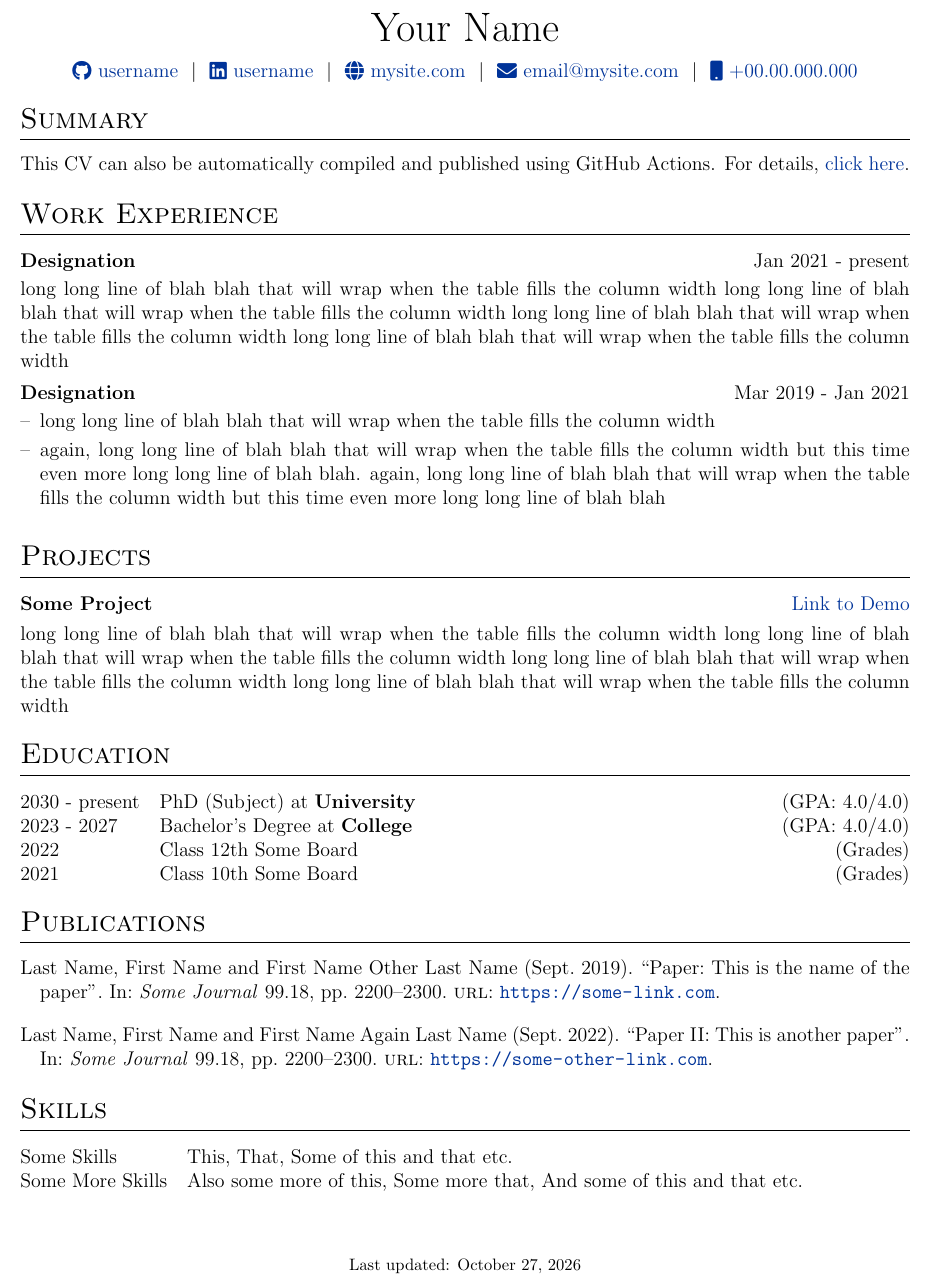
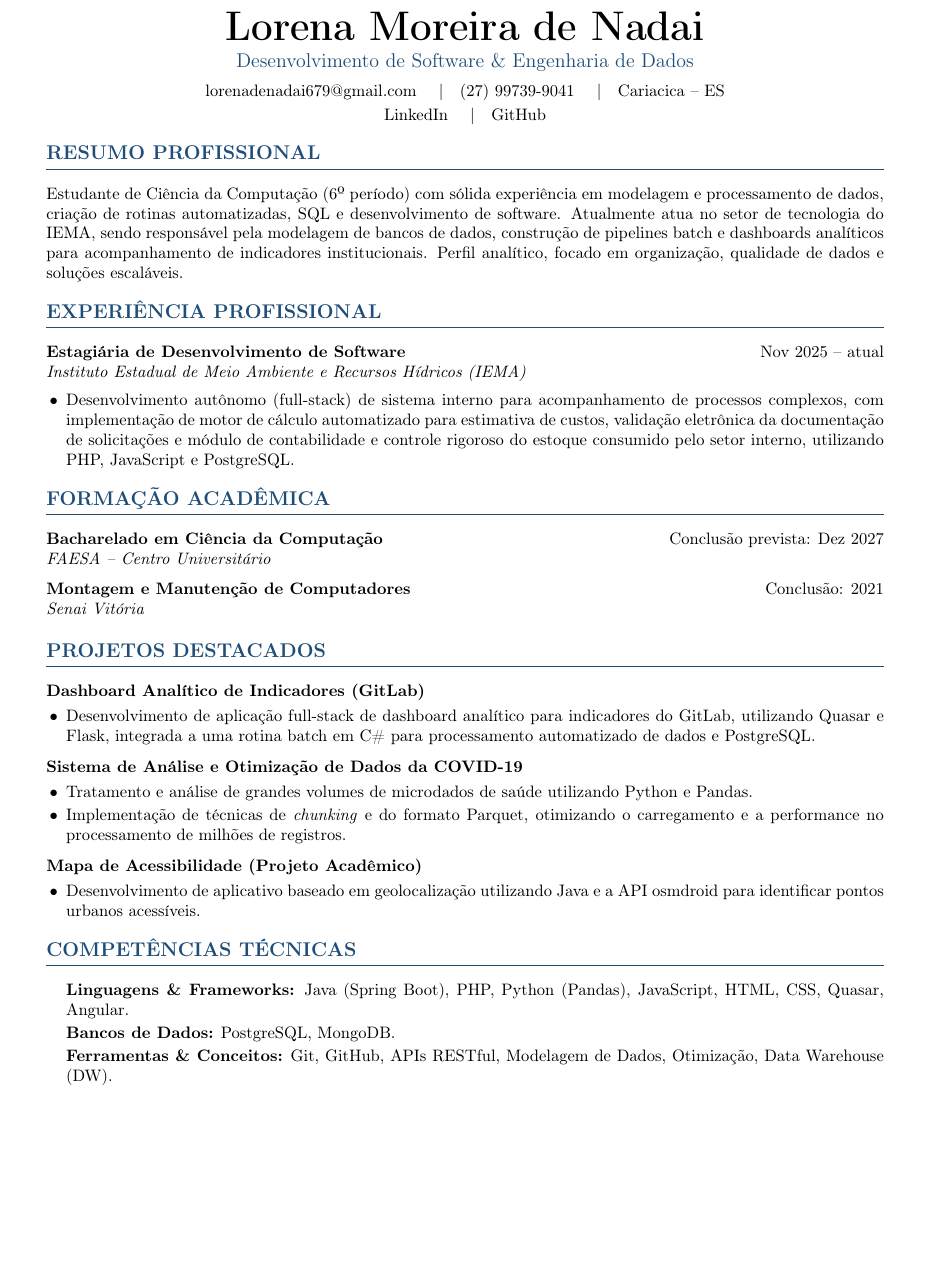
Before and after one commit to denadaiLorena/AutoCV, a LaTeX CV (cv.tex): part of the page, cut at the place of the change, the shorter picture padded with empty space. Compiled offline with pdfLaTeX.

Commit message:
Update CV with personal details and summary
Removed the MIT License section and added personal information and professional summary.

```diff
--- a/cv.tex
+++ b/cv.tex
@@ -132,86 +32,79 @@
-\pagestyle{empty}
+% ---------- Cabeçalho ----------
+\begin{center}
+  {\Huge\bfseries Lorena Moreira de Nadai}\\[4pt]
+  {\large\color{accent} Desenvolvimento de Software \& Engenharia de Dados}\\[6pt]
+  \href{mailto:lorenadenadai679@gmail.com}{lorenadenadai679@gmail.com} \quad|\quad
+  (27) 99739-9041 \quad|\quad Cariacica -- ES\\[2pt]
+  \href{http://www.linkedin.com/in/lorena-denadai-17a39037b}{LinkedIn} \quad|\quad
+  \href{https://github.com/denadaiLorena}{GitHub}
+\end{center}
 
-%----------------------------------------------------------------------------------------
-%	TITLE
-%----------------------------------------------------------------------------------------
+% ---------- Resumo ----------
+\section{Resumo Profissional}
+Estudante de Ciência da Computação (6º período) com sólida experiência em modelagem e
+processamento de dados, criação de rotinas automatizadas, SQL e desenvolvimento de software.
+Atualmente atua no setor de tecnologia do IEMA, sendo responsável pela modelagem de bancos
+de dados, construção de pipelines batch e dashboards analíticos para acompanhamento de
+indicadores institucionais. Perfil analítico, focado em organização, qualidade de dados e
+soluções escaláveis.
 
-% \begin{tabularx}{\linewidth}{ @{}X X@{} }
-% \huge{Your Name}\vspace{2pt} & \hfill \emoji{incoming-envelope} email@email.com \\
-% \raisebox{-0.05\height}\faGithub\ username \ | \
-% \raisebox{-0.00\height}\faLinkedin\ username \ | \ \raisebox{-0.05\height}\faGlobe \ mysite.com  & \hfill \emoji{calling} number
-% \end{tabularx}
+% ---------- Experiência ----------
+\section{Experiência Profissional}
+\entry{Estagiária de Desenvolvimento de Software}
+      {Instituto Estadual de Meio Ambiente e Recursos Hídricos (IEMA)}
+      {Nov 2025 -- atual}{}
+\begin{itemize}
+  \item Desenvolvimento autônomo (full-stack) de sistema interno para acompanhamento de
+        processos complexos, com implementação de motor de cálculo automatizado para
+        estimativa de custos, validação eletrônica da documentação de solicitações e módulo
+        de contabilidade e controle rigoroso do estoque consumido pelo setor interno,
+        utilizando PHP, JavaScript e PostgreSQL.
+\end{itemize}
 
-\begin{tabularx}{\linewidth}{@{} C @{}}
-\Huge{Your Name} \\[7.5pt]
-\href{https://github.com/username}{\raisebox{-0.05\height}\faGithub\ username} \ $|$ \
-\href{https://linkedin.com/in/username}{\raisebox{-0.05\height}\faLinkedin\ username} \ $|$ \
-\href{https://mysite.com}{\raisebox{-0.05\height}\faGlobe \ mysite.com} \ $|$ \
-\href{mailto:email@mysite.com}{\raisebox{-0.05\height}\faEnvelope \ email@mysite.com} \ $|$ \
-\href{tel:+000000000000}{\raisebox{-0.05\height}\faMobile \ +00.00.000.000} \\
-\end{tabularx}
+% ---------- Formação ----------
+\section{Formação Acadêmica}
+\entry{Bacharelado em Ciência da Computação}
+      {FAESA -- Centro Universitário}
+      {Conclusão prevista: Dez 2027}{}
+\vspace{4pt}
 
-%----------------------------------------------------------------------------------------
-% EXPERIENCE SECTIONS
-%----------------------------------------------------------------------------------------
+\entry{Montagem e Manutenção de Computadores}
+      {Senai Vitória}
+      {Conclusão: 2021}{}
 
-%Interests/ Keywords/ Summary
-\section{Summary}
-This CV can also be automatically compiled and published using GitHub Actions. For details, \href{https://github.com/jitinnair1/autoCV}{click here}.
+% ---------- Projetos ----------
+\section{Projetos Destacados}
+\textbf{Dashboard Analítico de Indicadores (GitLab)}
+\begin{itemize}
+  \item Desenvolvimento de aplicação full-stack de dashboard analítico para indicadores do
+        GitLab, utilizando Quasar e Flask, integrada a uma rotina batch em C\# para
+        processamento automatizado de dados e PostgreSQL.
+\end{itemize}
 
-%Experience
-\section{Work Experience}
+\vspace{4pt}
+\textbf{Sistema de Análise e Otimização de Dados da COVID-19}
+\begin{itemize}
+  \item Tratamento e análise de grandes volumes de microdados de saúde utilizando Python e
+        Pandas.
+  \item Implementação de técnicas de \textit{chunking} e do formato Parquet, otimizando o
+        carregamento e a performance no processamento de milhões de registros.
+\end{itemize}
 
-\begin{jobshort}{Designation}{Jan 2021 - present}
-long long line of blah blah that will wrap when the table fills the column width long long line of blah blah that will wrap when the table fills the column width long long line of blah blah that will wrap when the table fills the column width long long line of blah blah that will wrap when the table fills the column width
-\end{jobshort}
+\vspace{4pt}
+\textbf{Mapa de Acessibilidade (Projeto Acadêmico)}
+\begin{itemize}
+  \item Desenvolvimento de aplicativo baseado em geolocalização utilizando Java e a API
+        osmdroid para identificar pontos urbanos acessíveis.
+\end{itemize}
 
-
-\begin{joblong}{Designation}{Mar 2019 - Jan 2021}
-\item long long line of blah blah that will wrap when the table fills the column width
-\item again, long long line of blah blah that will wrap when the table fills the column width but this time even more long long line of blah blah. again, long long line of blah blah that will wrap when the table fills the column width but this time even more long long line of blah blah
-\end{joblong}
-
-%Projects
-\section{Projects}
-
-\begin{tabularx}{\linewidth}{ @{}l r@{} }
-\textbf{Some Project} & \hfill \href{https://some-link.com}{Link to Demo} \\[3.75pt]
-\multicolumn{2}{@{}X@{}}{long long line of blah blah that will wrap when the table fills the column width long long line of blah blah that will wrap when the table fills the column width long long line of blah blah that will wrap when the table fills the column width long long line of blah blah that will wrap when the table fills the column width}  \\
-\end{tabularx}
-
-%----------------------------------------------------------------------------------------
-%	EDUCATION
-%----------------------------------------------------------------------------------------
-\section{Education}
-\begin{tabularx}{\linewidth}{@{}l X@{}}
-2030 - present & PhD (Subject) at \textbf{University} \hfill \normalsize (GPA: 4.0/4.0) \\
-
-2023 - 2027 & Bachelor's Degree at \textbf{College} \hfill (GPA: 4.0/4.0) \\
-
-2022 & Class 12th Some Board \hfill  (Grades) \\
-
-2021 & Class 10th Some Board \hfill  (Grades) \\
-\end{tabularx}
-
-%----------------------------------------------------------------------------------------
-%	PUBLICATIONS
-%----------------------------------------------------------------------------------------
-\section{Publications}
-\begin{refsection}[citations.bib]
-\nocite{*}
-\printbibliography[heading=none]
-\end{refsection}
-
-%----------------------------------------------------------------------------------------
-%	SKILLS
-%----------------------------------------------------------------------------------------
-\section{Skills}
-\begin{tabularx}{\linewidth}{@{}l X@{}}
-Some Skills &  \normalsize{This, That, Some of this and that etc.}\\
-Some More Skills  &  \normalsize{Also some more of this, Some more that, And some of this and that etc.}\\
-\end{tabularx}
-
-\vfill
-\center{\footnotesize Last updated: \today}
+% ---------- Competências ----------
+\section{Competências Técnicas}
+\begin{itemize}
+  \item[] \textbf{Linguagens \& Frameworks:} Java (Spring Boot), PHP, Python (Pandas),
+          JavaScript, HTML, CSS, Quasar, Angular.
+  \item[] \textbf{Bancos de Dados:} PostgreSQL, MongoDB.
+  \item[] \textbf{Ferramentas \& Conceitos:} Git, GitHub, APIs RESTful, Modelagem de Dados,
+          Otimização, Data Warehouse (DW).
+\end{itemize}
 
 \end{document}
```
Also changed, not shown: cv.tex (144 more changed lines).
